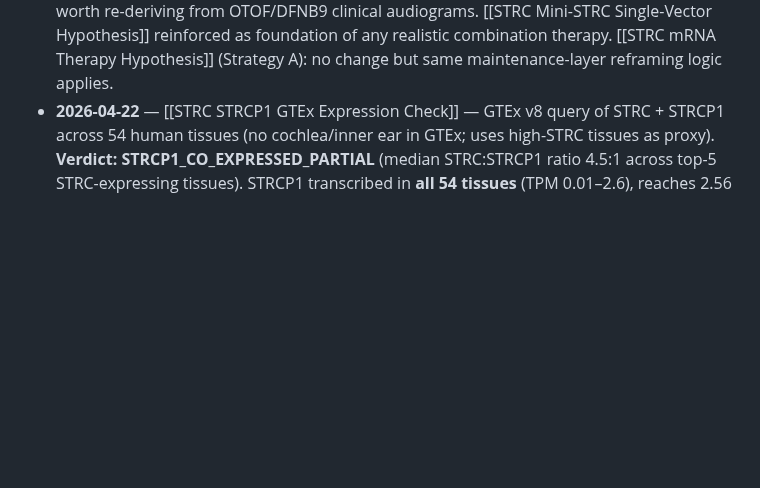
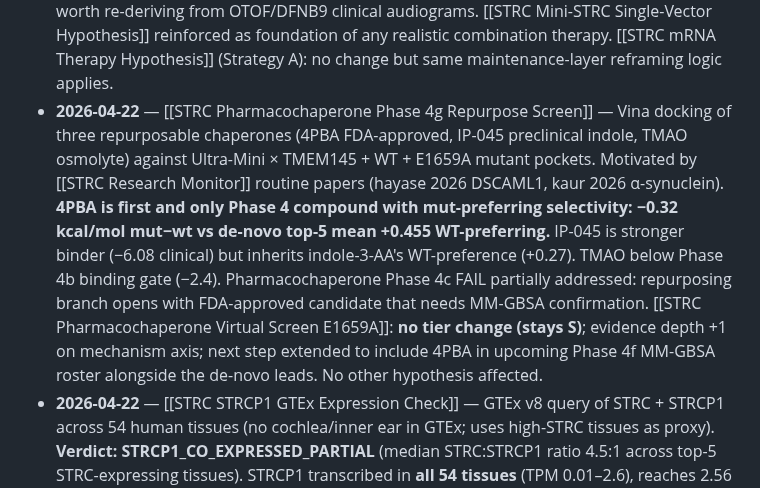
Before and after one commit to lyfar/strc-research, a Markdown page: src/data/hypothesis-ranking.md, the part around the change. GitHub-like rendering; blank space fills up the shorter version.

Commit message:
sync: mirror from Brain 2026-04-22

```diff
--- a/src/data/hypothesis-ranking.md
+++ b/src/data/hypothesis-ranking.md
@@ -141,6 +141,7 @@ Then update [[STRC Hypothesis Ranking]] accordingly. The note becomes the single
 - **2026-04-22** — [[STRC PE Phase4 STRCP1 Paralog Off-Target]] — Cas-OFFinder (with pure-numpy fallback for macOS Apple Silicon OpenCL failure) scan of all 61 PE3b allele-discriminating pegRNAs from Phase 3 against hg38 chr15. **0 / 61 designs pass**: every pegRNA has exactly 1 perfect off-target on chr15, and **all 61 perfect off-targets cluster into a single 18 bp window at chr15:43,700,346-43,700,363** = STRCP1 pseudogene paralog (~100 kb downstream of STRC at chr15q15.3). Phase 3 designed for STRC-vs-STRC allele discrimination but did not check the STRCP1 paralog (≥97 % identity). [[Prime Editing for STRC]]: **Tier A → B**. Mechanism still 4/5 (PE chemistry sound), Misha-fit unchanged 2/5 (issue is universal to all E1659A patients), Delivery 2/5 unchanged. Hypothesis NOT killed — current candidate pool is zero pending Phase 3.5 STRCP1-discriminating redesign. Off-target editing of STRCP1 carries unknown phenotype risk (could rescue, could create new functional allele, could do nothing — Holt's lab is the right contact to ask if STRCP1 has been an off-target issue in CRISPR/PE STRC mouse work). **Flag for [[STRC ASO Exon Skipping]]**: same paralog risk applies (STRCP1 has paralogous splice sites); Phase 1 ASO designs were also scored on STRC alone, NUPACK/BLAST cross-hybridization check needed. Other hypotheses (Mini-STRC, Strategy B, Pharmacochaperone, Piezo, Calcium): unaffected — those don't edit DNA.
 - **2026-04-22** — [[STRC ASO Phase2 STRCP1 Paralog Cross-Hybridization]] — pure-numpy sliding-window Hamming-distance scan of all 54 Phase-1 splice-switch ASO candidates against hg38 chr15. **0 / 54 candidates pass**: 44/54 hit STRCP1 with **0 mismatches** (perfect cleavage substrate for RNase-H1 gapmer), the remaining 10/54 hit at 1 mm (still RNase-H-tolerant). Mirrors [[STRC PE Phase4 STRCP1 Paralog Off-Target]] but worse — splice-site conservation between STRC and STRCP1 is essentially absolute, so the redesign space available to PE (find STRC-vs-STRCP1 mismatch in seed region) does not exist for splice-modulating ASOs. [[STRC ASO Exon Skipping]]: **Tier B → C**. Mechanism 3 → 2 (chemistry intact but every Phase-1 design contaminated). Misha-fit 2 unchanged. Delivery 3 unchanged. Status: active, candidate pool = 0 pending escape paths. Five escape paths documented; the cheapest is **OHC RNA-seq check on STRCP1 expression** — if silent in OHCs, paralog risk drops for both ASO and PE simultaneously (this becomes a cross-cutting next step shared with Hypothesis #7). Other escape paths: morpholino chemistry (steric block, no cleavage — STRCP1 makes no protein either way), allele-specific gapmer at c.4976 variant directly, 3'UTR targeting if STRC/STRCP1 3'UTRs diverged, and high-Tm discrimination at 24-26 nt windows. Other hypotheses unaffected (Mini-STRC, Strategy B, Pharmacochaperone, Piezo, Calcium).
 - **2026-04-22** — [[STRC mRNA-LNP PKPD v2 OHC Tropism]] — extended v1 3-compartment ODE with 1-3 % realistic tropism row + ER/UPR 5× soft ceiling. Sweep 300 regimens (5 tropism × 2 mod × 6 interval × 5 dose). Result: **even 20 % OHC-targeted (sci-fi) gives only 1.37× cochlea-mean fold vs 2.0× threshold**; realistic 1-3 % gives 1.018-1.055× — indistinguishable from 0.8 % baseline at cochlea level. Per-OHC PKPD unchanged (max 2.85× per transfected OHC). ER ceiling future-proofed but doesn't bind at current MAX_BOOST = 3 (0/300 flagged). **Strategy B confirmed alone-subtherapeutic; reframes as maintenance layer on AAV Mini-STRC (preliminary stack: 2.22× cochlea-mean clears the 2× threshold).** [[STRC mRNA-LNP Strategy B Full-Length]]: no tier change (stays S). Next step shifted from "extend PKPD with 1-3% tropism + ER ceiling" → **"build integrated AAV + Strategy B stack model — Strategy B as maintenance layer on un-AAV'd OHC fraction"**. [[STRC Rescue Threshold]] flagged for reconsideration: if 1.3× cochlea-mean is sufficient (vs assumed 2×), all delivery hypotheses jump tier — meta-prior worth re-deriving from OTOF/DFNB9 clinical audiograms. [[STRC Mini-STRC Single-Vector Hypothesis]] reinforced as foundation of any realistic combination therapy. [[STRC mRNA Therapy Hypothesis]] (Strategy A): no change but same maintenance-layer reframing logic applies.
+- **2026-04-22** — [[STRC Pharmacochaperone Phase 4g Repurpose Screen]] — Vina docking of three repurposable chaperones (4PBA FDA-approved, IP-045 preclinical indole, TMAO osmolyte) against Ultra-Mini × TMEM145 + WT + E1659A mutant pockets. Motivated by [[STRC Research Monitor]] routine papers (hayase 2026 DSCAML1, kaur 2026 α-synuclein). **4PBA is first and only Phase 4 compound with mut-preferring selectivity: −0.32 kcal/mol mut−wt vs de-novo top-5 mean +0.455 WT-preferring.** IP-045 is stronger binder (−6.08 clinical) but inherits indole-3-AA's WT-preference (+0.27). TMAO below Phase 4b binding gate (−2.4). Pharmacochaperone Phase 4c FAIL partially addressed: repurposing branch opens with FDA-approved candidate that needs MM-GBSA confirmation. [[STRC Pharmacochaperone Virtual Screen E1659A]]: **no tier change (stays S)**; evidence depth +1 on mechanism axis; next step extended to include 4PBA in upcoming Phase 4f MM-GBSA roster alongside the de-novo leads. No other hypothesis affected.
 - **2026-04-22** — [[STRC STRCP1 GTEx Expression Check]] — GTEx v8 query of STRC + STRCP1 across 54 human tissues (no cochlea/inner ear in GTEx; uses high-STRC tissues as proxy). **Verdict: STRCP1_CO_EXPRESSED_PARTIAL** (median STRC:STRCP1 ratio 4.5:1 across top-5 STRC-expressing tissues). STRCP1 transcribed in **all 54 tissues** (TPM 0.01–2.6), reaches 2.56 TPM in cerebellum (the top STRC tissue, 16% of STRC). Ensembl biotype `transcribed_unprocessed_pseudogene` corroborates. **The "STRCP1 silent in OHC" escape path from both prior STRCP1 paralog notes is FALSIFIED** — STRCP1 transcribes wherever STRC does, and OHC will likely follow the same pattern. Implications: [[STRC ASO Exon Skipping]] no tier change (stays C); next step refined from "verify STRCP1 OHC expression" → **"design morpholino splice-switch + allele-specific gapmer at c.4976 in parallel as Phase 3"** (escape paths 2 and 5 promoted; the morpholino path is now most attractive because it doesn't lose dose to STRCP1 binding). [[Prime Editing for STRC]] no tier change (stays B); the "silence" escape path was never directly applicable to PE (PE writes permanent edits, not dose-dependent transient cleavage); Phase 3.5 STRCP1-discriminating pegRNA redesign remains required. Other hypotheses unaffected. **The cross-cutting "OHC STRCP1 expression check" gate is now closed (negative result)** — both PE and ASO must proceed via design-side escape paths, not via biology-permission.
 
 ## Connections
```
